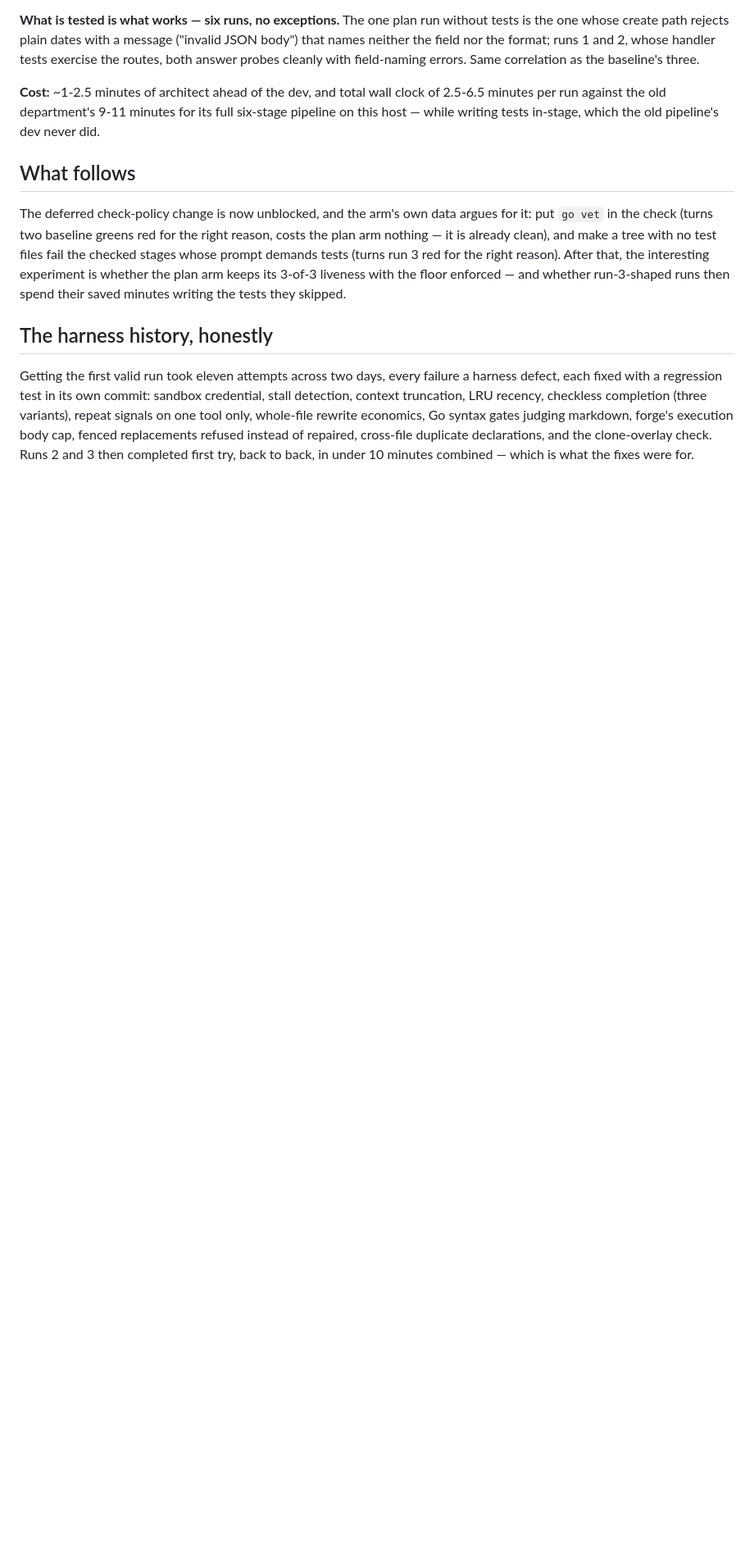
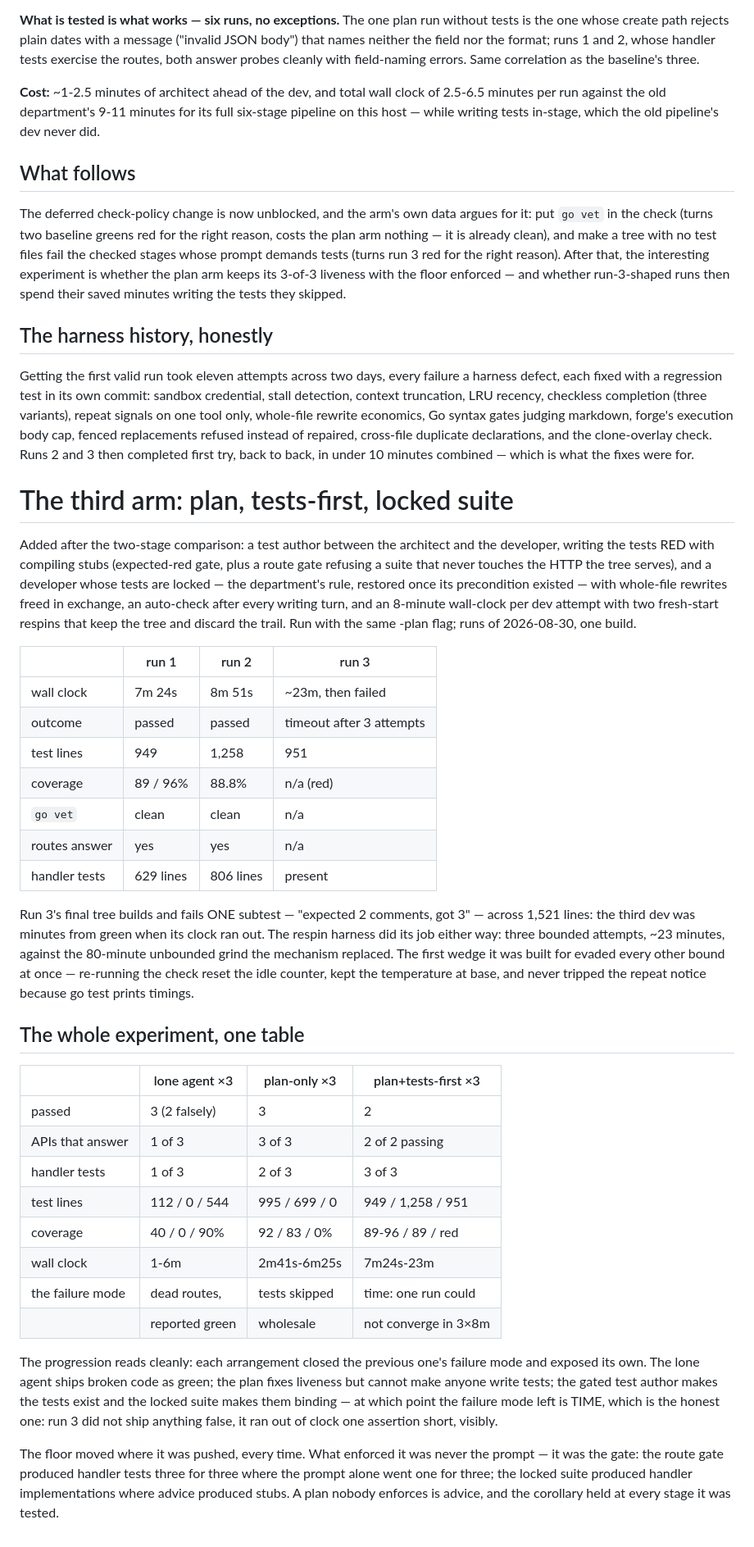
Before and after one commit to JHParker7/codearmory_blacksmith, a Markdown page: benchtasks/go_tasks/PLAN_ARM.md, the part around the change. Shown at 82% size. Rendered like a GitHub page; blank space fills up the shorter version.

Commit message:
docs(benchtasks): the third arm, and the whole experiment tabled

```diff
--- a/benchtasks/go_tasks/PLAN_ARM.md
+++ b/benchtasks/go_tasks/PLAN_ARM.md
@@ -91,3 +91,58 @@ cap, fenced replacements refused instead of repaired, cross-file duplicate
 declarations, and the clone-overlay check. Runs 2 and 3 then completed first
 try, back to back, in under 10 minutes combined — which is what the fixes were
 for.
+
+# The third arm: plan, tests-first, locked suite
+
+Added after the two-stage comparison: a test author between the architect and
+the developer, writing the tests RED with compiling stubs (expected-red gate,
+plus a route gate refusing a suite that never touches the HTTP the tree
+serves), and a developer whose tests are locked — the department's rule,
+restored once its precondition existed — with whole-file rewrites freed in
+exchange, an auto-check after every writing turn, and an 8-minute wall-clock
+per dev attempt with two fresh-start respins that keep the tree and discard
+the trail. Run with the same -plan flag; runs of 2026-08-30, one build.
+
+|                     | run 1     | run 2     | run 3                    |
+|---------------------|-----------|-----------|--------------------------|
+| wall clock          | 7m 24s    | 8m 51s    | ~23m, then failed        |
+| outcome             | passed    | passed    | timeout after 3 attempts |
+| test lines          | 949       | 1,258     | 951                      |
+| coverage            | 89 / 96%  | 88.8%     | n/a (red)                |
+| `go vet`            | clean     | clean     | n/a                      |
+| routes answer       | yes       | yes       | n/a                      |
+| handler tests       | 629 lines | 806 lines | present                  |
+
+Run 3's final tree builds and fails ONE subtest — "expected 2 comments, got 3"
+— across 1,521 lines: the third dev was minutes from green when its clock ran
+out. The respin harness did its job either way: three bounded attempts, ~23
+minutes, against the 80-minute unbounded grind the mechanism replaced. The
+first wedge it was built for evaded every other bound at once — re-running the
+check reset the idle counter, kept the temperature at base, and never tripped
+the repeat notice because go test prints timings.
+
+## The whole experiment, one table
+
+|                      | lone agent ×3    | plan-only ×3      | plan+tests-first ×3 |
+|----------------------|------------------|-------------------|---------------------|
+| passed               | 3 (2 falsely)    | 3                 | 2                   |
+| APIs that answer     | 1 of 3           | 3 of 3            | 2 of 2 passing      |
+| handler tests        | 1 of 3           | 2 of 3            | 3 of 3              |
+| test lines           | 112 / 0 / 544    | 995 / 699 / 0     | 949 / 1,258 / 951   |
+| coverage             | 40 / 0 / 90%     | 92 / 83 / 0%      | 89-96 / 89 / red    |
+| wall clock           | 1-6m             | 2m41s-6m25s       | 7m24s-23m           |
+| the failure mode     | dead routes,     | tests skipped     | time: one run could |
+|                      | reported green   | wholesale         | not converge in 3×8m|
+
+The progression reads cleanly: each arrangement closed the previous one's
+failure mode and exposed its own. The lone agent ships broken code as green;
+the plan fixes liveness but cannot make anyone write tests; the gated test
+author makes the tests exist and the locked suite makes them binding — at
+which point the failure mode left is TIME, which is the honest one: run 3 did
+not ship anything false, it ran out of clock one assertion short, visibly.
+
+The floor moved where it was pushed, every time. What enforced it was never
+the prompt — it was the gate: the route gate produced handler tests three for
+three where the prompt alone went one for three; the locked suite produced
+handler implementations where advice produced stubs. A plan nobody enforces is
+advice, and the corollary held at every stage it was tested.
```
